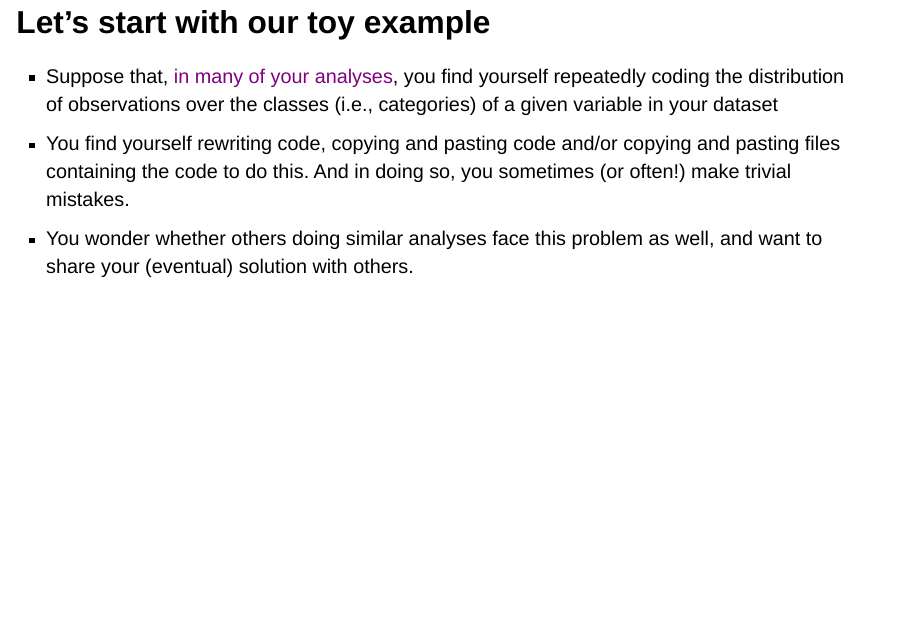
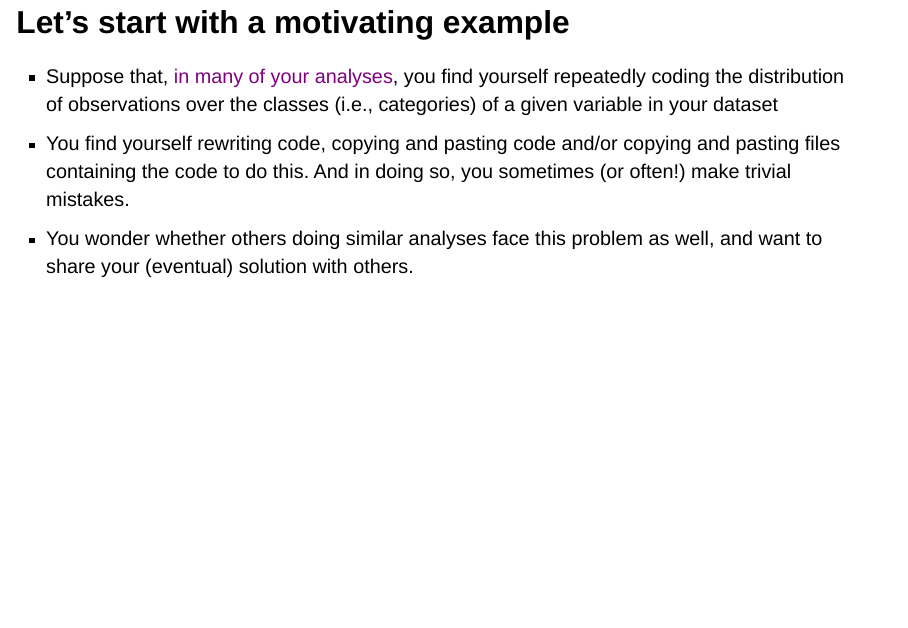
Before and after one commit to UBC-STAT/ssc-workshop-2024, a Quarto document (slides/01-r-pkg-intro.qmd): page 6 of 11. Rendered offline with R 4.5, knitr and Pandoc in place of Quarto, with nearby package versions; drawn as Slidy slides in place of the format the file asks for.

Commit message:
Update slides/01-r-pkg-intro.qmd
Co-authored-by: Tiffany A. Timbers <tiffany.timbers@gmail.com>

```diff
--- a/slides/01-r-pkg-intro.qmd
+++ b/slides/01-r-pkg-intro.qmd
@@ -36,7 +36,7 @@ Teaching team
 - Its functions are expected to be reproducible code and <span style="color: purple;">adequately documented</span> (even with some <span style="color: purple;">sample data</span>!)
 :::
 
-## Let's start with our toy example
+## Let's start with a motivating example
 
 ::: incremental
 - Suppose that, <span style="color: purple;">in many of your analyses</span>, you find yourself repeatedly coding the distribution of observations over the classes (i.e., categories) of a given variable in your dataset
```
